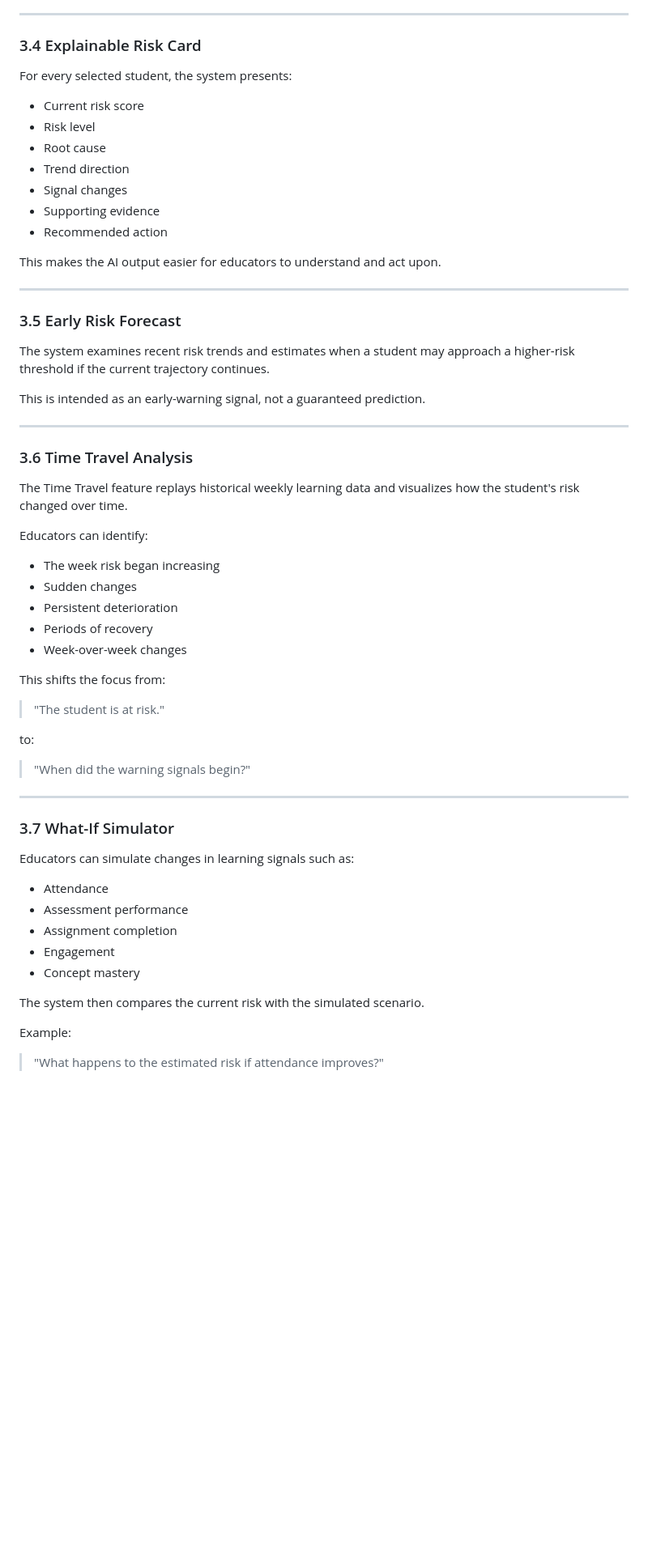
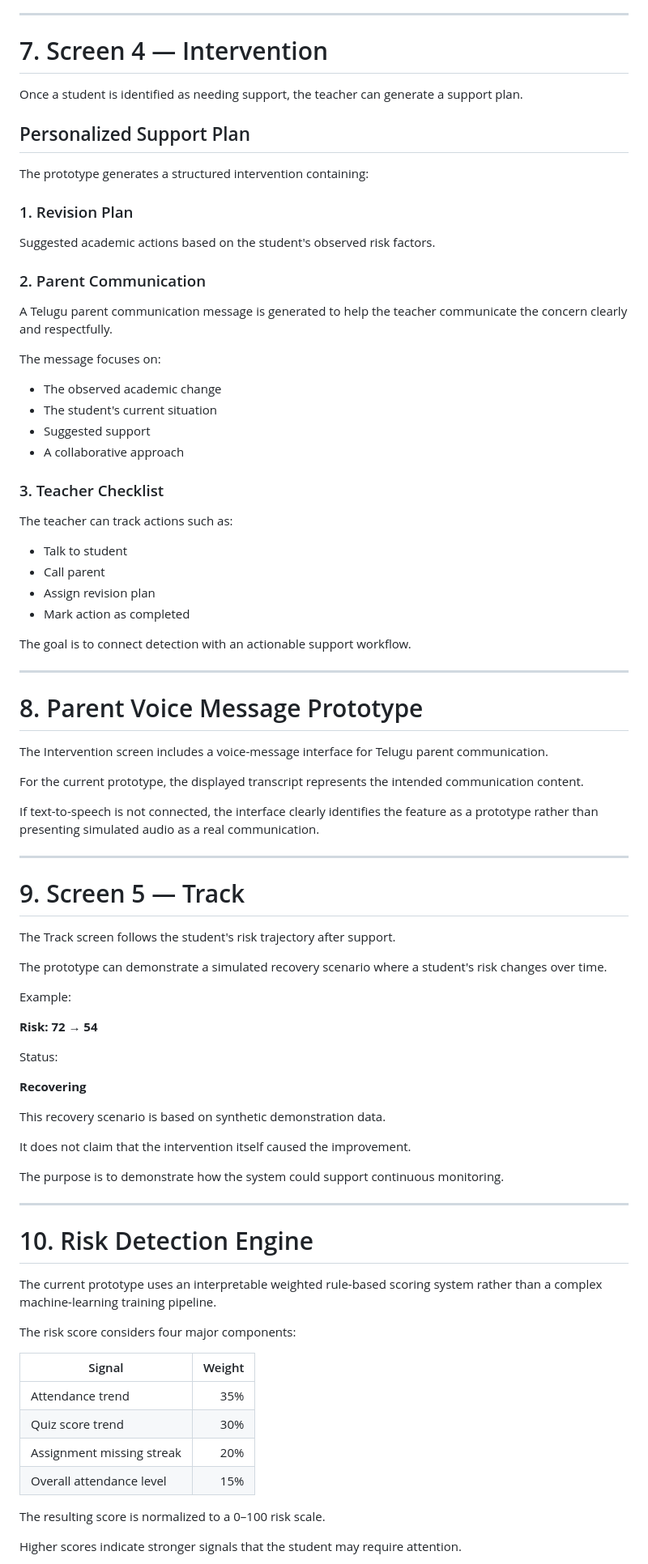
Before and after one commit to guruvemula61-cmyk/ai-academic-risk-detection, a Markdown page: README.md, the part around one of its changes. Shown at 81% size. Rendered like a GitHub page; blank space fills up the shorter version.

```diff
--- a/README.md
+++ b/README.md
@@ -119,65 +168,88 @@ This helps educators identify students whose situation may require attention bef
 
 ---
 
-### 3.4 Explainable Risk Card
+# 7. Screen 4 — Intervention
 
-For every selected student, the system presents:
+Once a student is identified as needing support, the teacher can generate a support plan.
 
-- Current risk score
-- Risk level
-- Root cause
-- Trend direction
-- Signal changes
-- Supporting evidence
-- Recommended action
+## Personalized Support Plan
 
-This makes the AI output easier for educators to understand and act upon.
+The prototype generates a structured intervention containing:
+
+### 1. Revision Plan
+
+Suggested academic actions based on the student's observed risk factors.
+
+### 2. Parent Communication
+
+A Telugu parent communication message is generated to help the teacher communicate the concern clearly and respectfully.
+
+The message focuses on:
+
+- The observed academic change
+- The student's current situation
+- Suggested support
+- A collaborative approach
+
+### 3. Teacher Checklist
+
+The teacher can track actions such as:
+
+- Talk to student
+- Call parent
+- Assign revision plan
+- Mark action as completed
+
+The goal is to connect detection with an actionable support workflow.
 
 ---
 
-### 3.5 Early Risk Forecast
+# 8. Parent Voice Message Prototype
 
-The system examines recent risk trends and estimates when a student may approach a higher-risk threshold if the current trajectory continues.
+The Intervention screen includes a voice-message interface for Telugu parent communication.
 
-This is intended as an early-warning signal, not a guaranteed prediction.
+For the current prototype, the displayed transcript represents the intended communication content.
+
+If text-to-speech is not connected, the interface clearly identifies the feature as a prototype rather than presenting simulated audio as a real communication.
 
 ---
 
-### 3.6 Time Travel Analysis
+# 9. Screen 5 — Track
 
-The Time Travel feature replays historical weekly learning data and visualizes how the student's risk changed over time.
+The Track screen follows the student's risk trajectory after support.
 
-Educators can identify:
+The prototype can demonstrate a simulated recovery scenario where a student's risk changes over time.
 
-- The week risk began increasing
-- Sudden changes
-- Persistent deterioration
-- Periods of recovery
-- Week-over-week changes
+Example:
 
-This shifts the focus from:
+**Risk: 72 → 54**
 
-> "The student is at risk."
+Status:
 
-to:
+**Recovering**
 
-> "When did the warning signals begin?"
+This recovery scenario is based on synthetic demonstration data.
+
+It does not claim that the intervention itself caused the improvement.
+
+The purpose is to demonstrate how the system could support continuous monitoring.
 
 ---
 
-### 3.7 What-If Simulator
+# 10. Risk Detection Engine
 
-Educators can simulate changes in learning signals such as:
+The current prototype uses an interpretable weighted rule-based scoring system rather than a complex machine-learning training pipeline.
 
-- Attendance
-- Assessment performance
-- Assignment completion
-- Engagement
-- Concept mastery
+The risk score considers four major components:
 
-The system then compares the current risk with the simulated scenario.
+| Signal | Weight |
+|---|---:|
+| Attendance trend | 35% |
+| Quiz score trend | 30% |
+| Assignment missing streak | 20% |
+| Overall attendance level | 15% |
 
-Example:
+The resulting score is normalized to a 0–100 risk scale.
 
-> "What happens to the estimated risk if attendance improves?"
+Higher scores indicate stronger signals that the student may require attention.
 
```
Also changed, not shown: other parts of README.md (+196 -211 lines).
